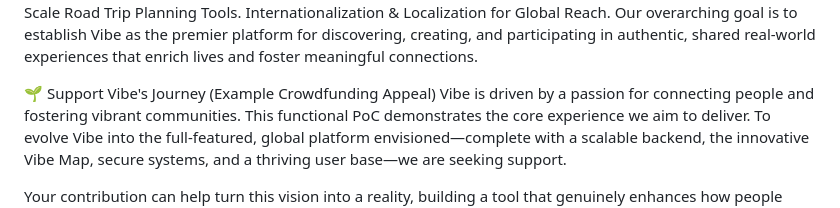
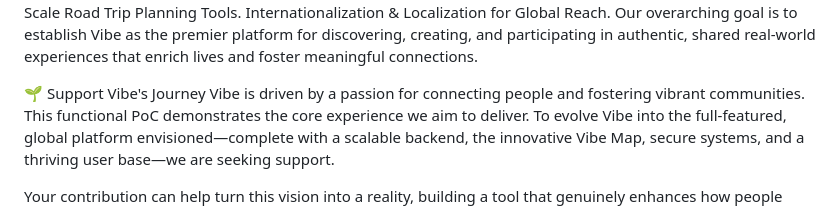
Before and after one commit to vuyoshaunjansen/vibe-poc, a Markdown page: Readme.md, the part around the change. Drawn GitHub-style.

```diff
--- a/Readme.md
+++ b/Readme.md
@@ -62,7 +62,7 @@ Full-Scale Road Trip Planning Tools.
 Internationalization & Localization for Global Reach.
 Our overarching goal is to establish Vibe as the premier platform for discovering, creating, and participating in authentic, shared real-world experiences that enrich lives and foster meaningful connections.
 
-🌱 Support Vibe's Journey (Example Crowdfunding Appeal)
+🌱 Support Vibe's Journey
 Vibe is driven by a passion for connecting people and fostering vibrant communities. This functional PoC demonstrates the core experience we aim to deliver. To evolve Vibe into the full-featured, global platform envisioned—complete with a scalable backend, the innovative Vibe Map, secure systems, and a thriving user base—we are seeking support.
 
 Your contribution can help turn this vision into a reality, building a tool that genuinely enhances how people connect and experience the world around them.
```
